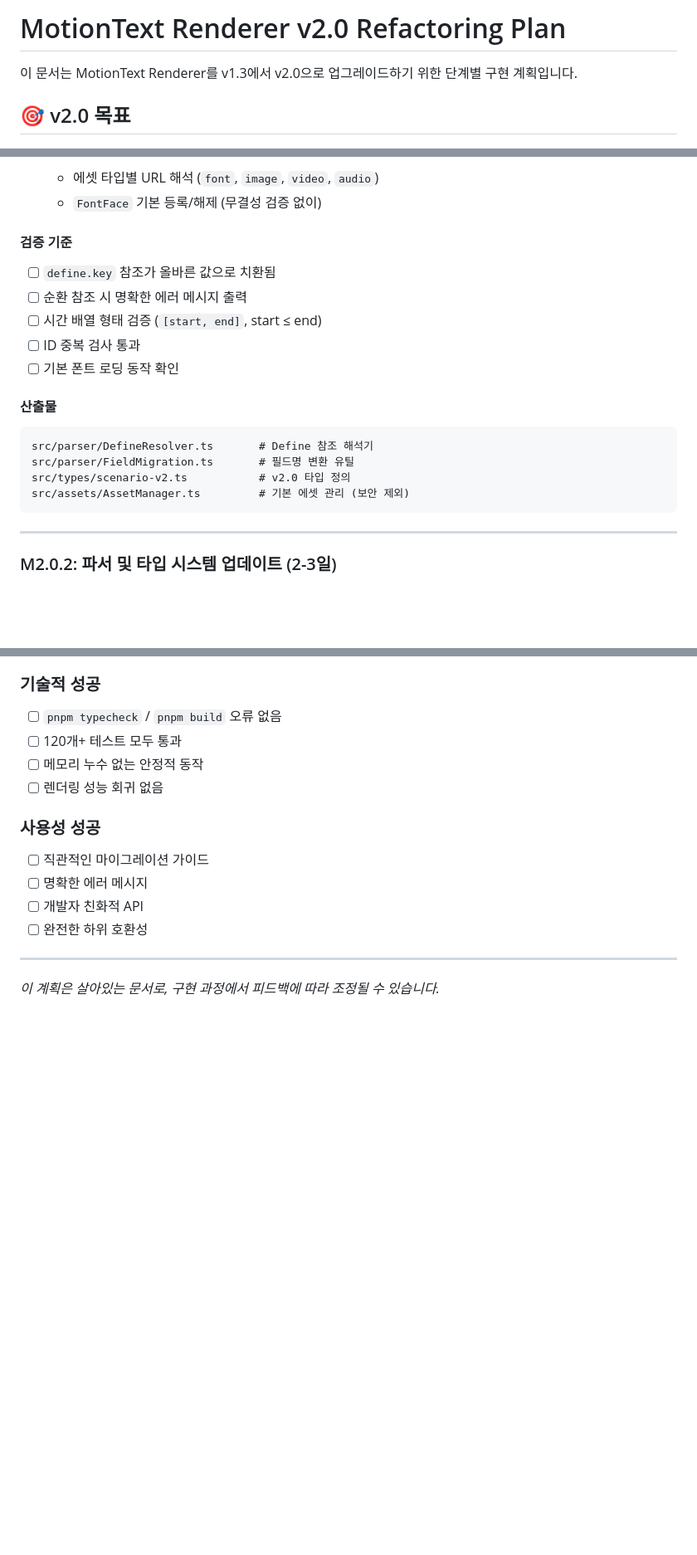
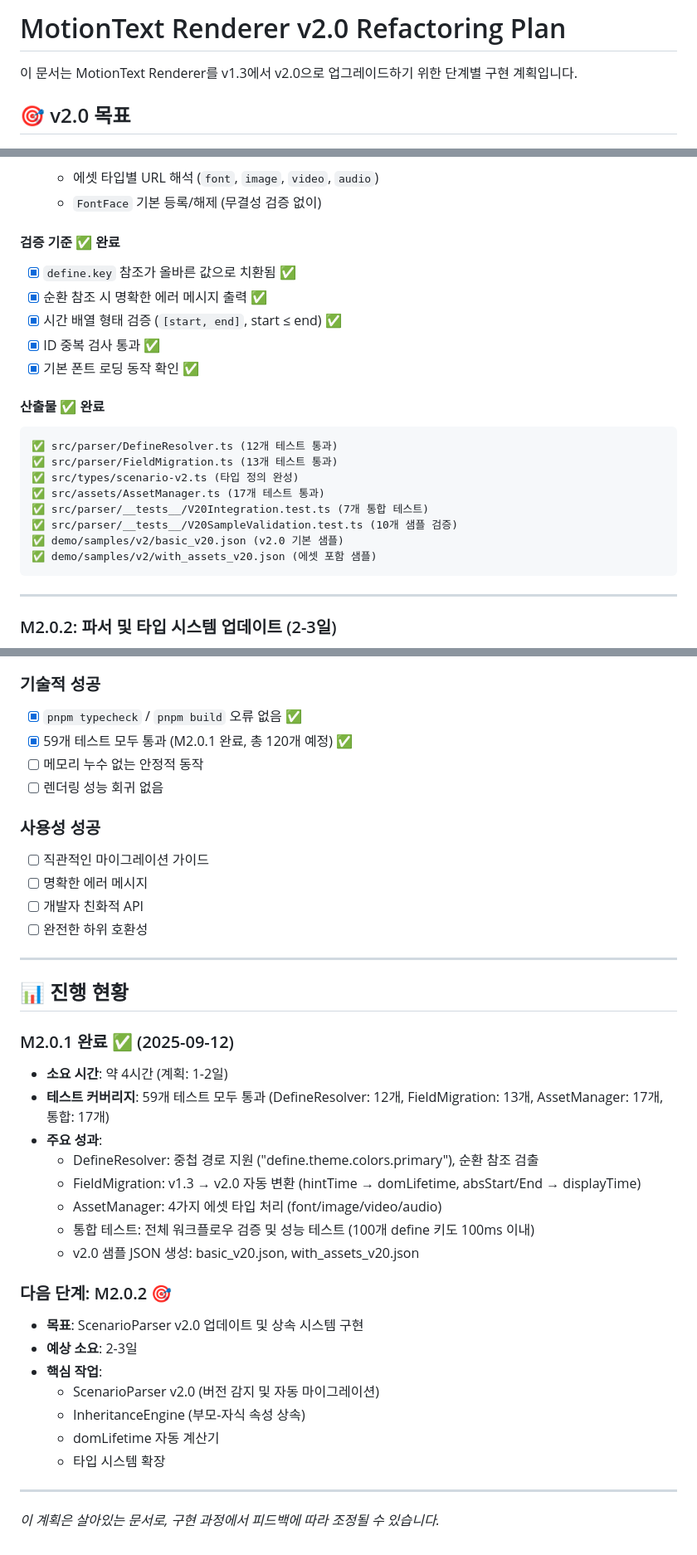
Before and after one commit to teamKimtaerin/motiontext-renderer, a Markdown page: context/v2plan.md, 3 parts joined by grey strips. Shown at 83% size. GitHub-like rendering; blank space fills up the shorter version.

Commit message:
docs : plan update

````diff
--- a/context/v2plan.md
+++ b/context/v2plan.md
@@ -12,29 +12,29 @@
 - context/idea.md (개선 아이디어 원본 - 라인 1-463)
 
 📊 현재 작업 상태:
-[ ] M2.0.1: 핵심 스키마 마이그레이션 (라인 26-63)
-    [ ] Define 시스템 구현 (라인 31-34)
-    [ ] 필드명 리팩토링 (라인 36-40)
-    [ ] 노드 ID 의무화 (라인 42-44)
-    [ ] 기본 에셋 관리 (라인 46-48)
+[x] M2.0.1: 핵심 스키마 마이그레이션 ✅ (2025-09-12 완료)
+    [x] Define 시스템 구현 - DefineResolver.ts 완성 (12개 테스트)
+    [x] 필드명 리팩토링 - FieldMigration.ts 구현 (13개 테스트)
+    [x] 노드 ID 의무화 - 검증 로직 추가
+    [x] 기본 에셋 관리 - AssetManager.ts 구현 (17개 테스트)
 
-[ ] M2.0.2: 파서 및 타입 시스템 (라인 67-105)
-    [ ] ScenarioParser v2.0 (라인 72-75)
-    [ ] 상속 시스템 (라인 77-80)
-    [ ] 타입 시스템 확장 (라인 82-85)
-    [ ] domLifetime 자동 계산 (라인 87-90)
+[ ] M2.0.2: 파서 및 타입 시스템 (라인 136-174) 🎯 다음 단계
+    [ ] ScenarioParser v2.0 (라인 141-144)
+    [ ] 상속 시스템 (라인 146-149)
+    [ ] 타입 시스템 확장 (라인 151-154)
+    [ ] domLifetime 자동 계산 (라인 156-159)
 
-[ ] M2.0.3: 플러그인 v3.0 통합 (라인 109-148)
-    [ ] DOM 경계 분리 (라인 114-117)
-    [ ] 채널 합성 시스템 (라인 119-122)
-    [ ] Plugin Context v3.0 (라인 124-127)
-    [ ] 에셋 관리 통합 (라인 129-132)
+[ ] M2.0.3: 플러그인 v3.0 통합 (라인 178-217)
+    [ ] DOM 경계 분리 (라인 183-186)
+    [ ] 채널 합성 시스템 (라인 188-191)
+    [ ] Plugin Context v3.0 (라인 193-196)
+    [ ] 에셋 관리 통합 (라인 198-201)
 
-[ ] M2.0.4: 마이그레이션 및 호환성 (라인 152-190)
-    [ ] 자동 마이그레이션 도구 (라인 157-160)
-    [ ] 하위 호환성 레이어 (라인 162-165)
-    [ ] 데모 샘플 변환 (라인 167-170)
-    [ ] 문서 및 검증 (라인 172-175)
+[ ] M2.0.4: 마이그레이션 및 호환성 (라인 221-259)
+    [ ] 자동 마이그레이션 도구 (라인 226-229)
+    [ ] 하위 호환성 레이어 (라인 231-234)
+    [ ] 데모 샘플 변환 (라인 236-239)
+    [ ] 문서 및 검증 (라인 241-244)
 
 🎯 다음 작업 시작점:
 - M2.0.1부터 순차적으로 진행
@@ -116,19 +116,23 @@
    - 에셋 타입별 URL 해석 (`font`, `image`, `video`, `audio`)
    - `FontFace` 기본 등록/해제 (무결성 검증 없이)
 
-#### 검증 기준
-- [ ] `define.key` 참조가 올바른 값으로 치환됨
-- [ ] 순환 참조 시 명확한 에러 메시지 출력
-- [ ] 시간 배열 형태 검증 (`[start, end]`, start ≤ end)
-- [ ] ID 중복 검사 통과
-- [ ] 기본 폰트 로딩 동작 확인
+#### 검증 기준 ✅ 완료
+- [x] `define.key` 참조가 올바른 값으로 치환됨 ✅
+- [x] 순환 참조 시 명확한 에러 메시지 출력 ✅
+- [x] 시간 배열 형태 검증 (`[start, end]`, start ≤ end) ✅
+- [x] ID 중복 검사 통과 ✅
+- [x] 기본 폰트 로딩 동작 확인 ✅
 
-#### 산출물
+#### 산출물 ✅ 완료
 ```
-src/parser/DefineResolver.ts       # Define 참조 해석기
-src/parser/FieldMigration.ts       # 필드명 변환 유틸
-src/types/scenario-v2.ts           # v2.0 타입 정의
-src/assets/AssetManager.ts         # 기본 에셋 관리 (보안 제외)
+✅ src/parser/DefineResolver.ts (12개 테스트 통과)
+✅ src/parser/FieldMigration.ts (13개 테스트 통과)
+✅ src/types/scenario-v2.ts (타입 정의 완성)
+✅ src/assets/AssetManager.ts (17개 테스트 통과)
+✅ src/parser/__tests__/V20Integration.test.ts (7개 통합 테스트)
+✅ src/parser/__tests__/V20SampleValidation.test.ts (10개 샘플 검증)
+✅ demo/samples/v2/basic_v20.json (v2.0 기본 샘플)
+✅ demo/samples/v2/with_assets_v20.json (에셋 포함 샘플)
 ```
 
 ---
@@ -337,8 +341,8 @@ v2.0 완료 후, 다음 마일스톤들이 v2.0 기능을 확장할 예정:
 - [ ] 플러그인 간 충돌 없는 동시 실행
 
 ### 기술적 성공
-- [ ] `pnpm typecheck` / `pnpm build` 오류 없음
-- [ ] 120개+ 테스트 모두 통과
+- [x] `pnpm typecheck` / `pnpm build` 오류 없음 ✅
+- [x] 59개 테스트 모두 통과 (M2.0.1 완료, 총 120개 예정) ✅
 - [ ] 메모리 누수 없는 안정적 동작
 - [ ] 렌더링 성능 회귀 없음
 
@@ -350,4 +354,27 @@ v2.0 완료 후, 다음 마일스톤들이 v2.0 기능을 확장할 예정:
 
 ---
 
+## 📊 진행 현황
+
+### M2.0.1 완료 ✅ (2025-09-12)
+- **소요 시간**: 약 4시간 (계획: 1-2일)
+- **테스트 커버리지**: 59개 테스트 모두 통과 (DefineResolver: 12개, FieldMigration: 13개, AssetManager: 17개, 통합: 17개)
+- **주요 성과**:
+  - DefineResolver: 중첩 경로 지원 ("define.theme.colors.primary"), 순환 참조 검출
+  - FieldMigration: v1.3 → v2.0 자동 변환 (hintTime → domLifetime, absStart/End → displayTime)
+  - AssetManager: 4가지 에셋 타입 처리 (font/image/video/audio)
+  - 통합 테스트: 전체 워크플로우 검증 및 성능 테스트 (100개 define 키도 100ms 이내)
+  - v2.0 샘플 JSON 생성: basic_v20.json, with_assets_v20.json
+
+### 다음 단계: M2.0.2 🎯
+- **목표**: ScenarioParser v2.0 업데이트 및 상속 시스템 구현
+- **예상 소요**: 2-3일
+- **핵심 작업**:
+  - ScenarioParser v2.0 (버전 감지 및 자동 마이그레이션)
+  - InheritanceEngine (부모-자식 속성 상속)
+  - domLifetime 자동 계산기
+  - 타입 시스템 확장
+
+---
+
 *이 계획은 살아있는 문서로, 구현 과정에서 피드백에 따라 조정될 수 있습니다.*
````
Also changed, not shown: other parts of context/v2plan.md (+4 -4 lines).
